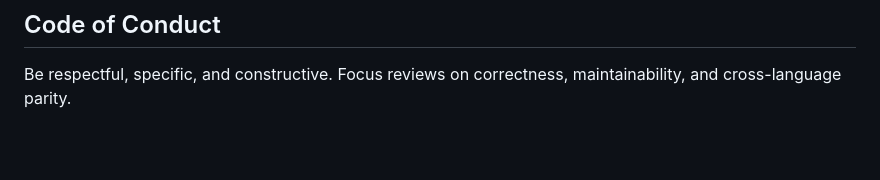
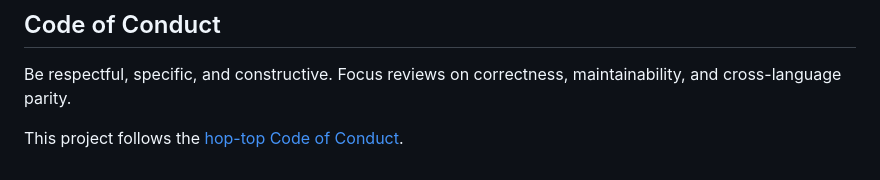
Before and after one commit to hop-top/poly-cite, a Markdown page: CONTRIBUTING.md, the part around the change. Drawn GitHub-style; blank space fills up the shorter version.

```diff
--- a/CONTRIBUTING.md
+++ b/CONTRIBUTING.md
@@ -124,3 +124,6 @@ feature to `chore:` to avoid a release bump.
 
 Be respectful, specific, and constructive. Focus reviews on correctness,
 maintainability, and cross-language parity.
+
+This project follows the
+[hop-top Code of Conduct](https://github.com/hop-top/.github/blob/main/CODE_OF_CONDUCT.md).
```
Also changed, not shown: CODE_OF_CONDUCT.md (deleted, +0 -43 lines).
